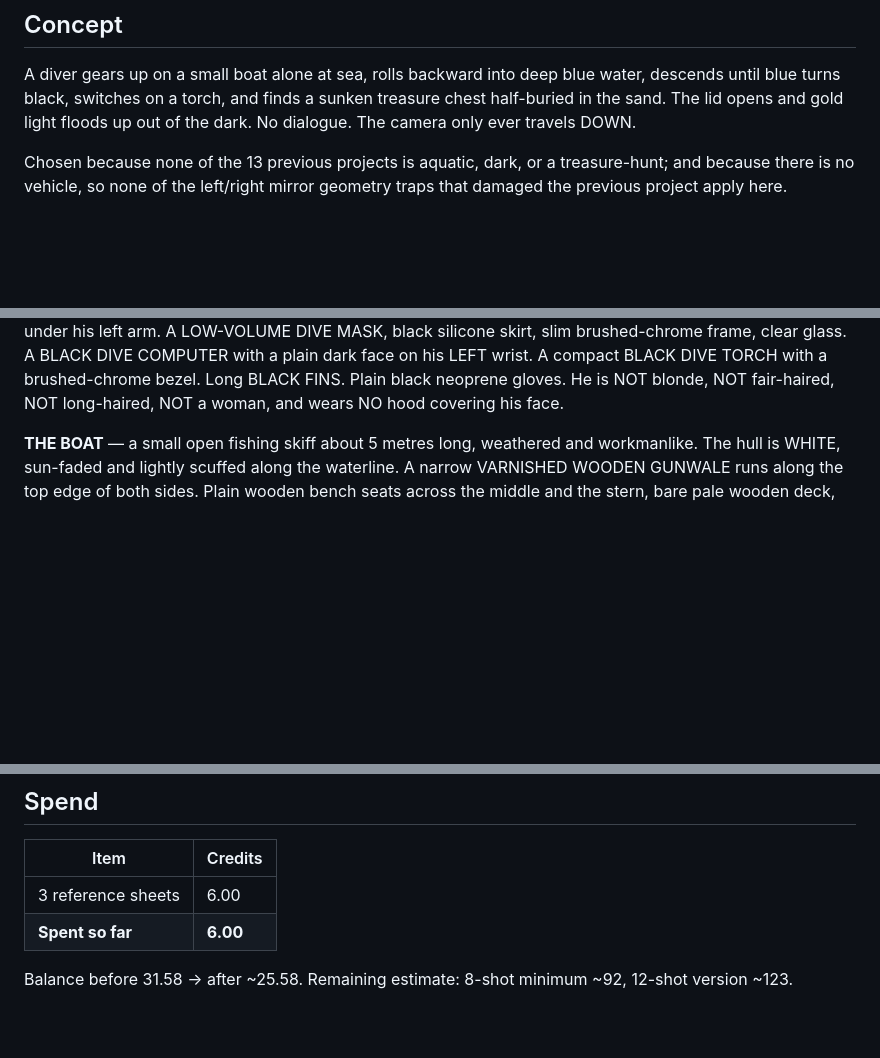
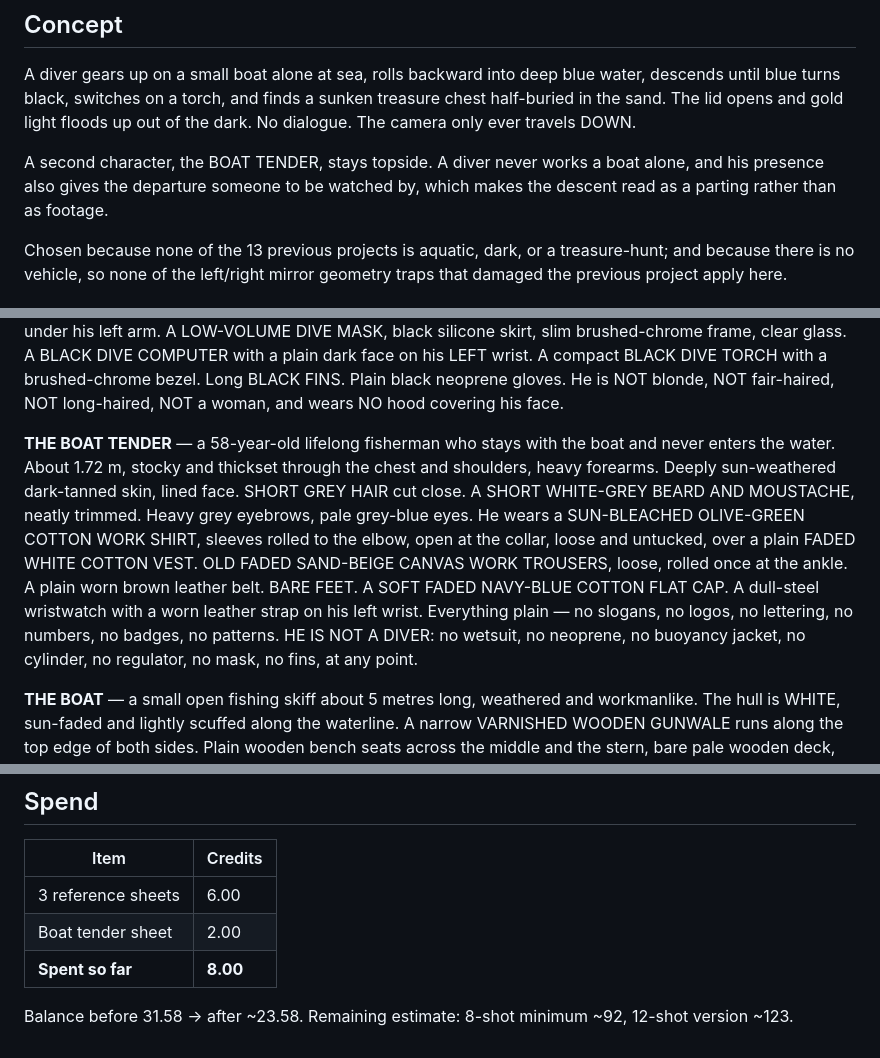
Before and after one commit to Finaltoucch/Final, a Markdown page: alexator-descent/00_PRODUCTION_BIBLE.md, 3 parts joined by grey strips. Drawn GitHub-style; blank space fills up the shorter version.

Commit message:
DESCENT: add boat tender character and locked spec
Co-Authored-By: Claude Opus 5 <noreply@anthropic.com>
Claude-Session: https://claude.ai/code/session_012LnpNNdMigVHMv6GrG5zZx

```diff
--- a/alexator-descent/00_PRODUCTION_BIBLE.md
+++ b/alexator-descent/00_PRODUCTION_BIBLE.md
@@ -6,6 +6,10 @@ A diver gears up on a small boat alone at sea, rolls backward into deep blue
 water, descends until blue turns black, switches on a torch, and finds a
 sunken treasure chest half-buried in the sand. The lid opens and gold light
 floods up out of the dark. No dialogue. The camera only ever travels DOWN.
+
+A second character, the BOAT TENDER, stays topside. A diver never works a
+boat alone, and his presence also gives the departure someone to be watched
+by, which makes the descent read as a parting rather than as footage.
 
 Chosen because none of the 13 previous projects is aquatic, dark, or a
 treasure-hunt; and because there is no vehicle, so none of the left/right
@@ -59,6 +64,20 @@ BLACK DIVE COMPUTER with a plain dark face on his LEFT wrist. A compact BLACK
 DIVE TORCH with a brushed-chrome bezel. Long BLACK FINS. Plain black neoprene
 gloves. He is NOT blonde, NOT fair-haired, NOT long-haired, NOT a woman, and
 wears NO hood covering his face.
+
+**THE BOAT TENDER** — a 58-year-old lifelong fisherman who stays with the
+boat and never enters the water. About 1.72 m, stocky and thickset through
+the chest and shoulders, heavy forearms. Deeply sun-weathered dark-tanned
+skin, lined face. SHORT GREY HAIR cut close. A SHORT WHITE-GREY BEARD AND
+MOUSTACHE, neatly trimmed. Heavy grey eyebrows, pale grey-blue eyes. He wears
+a SUN-BLEACHED OLIVE-GREEN COTTON WORK SHIRT, sleeves rolled to the elbow,
+open at the collar, loose and untucked, over a plain FADED WHITE COTTON VEST.
+OLD FADED SAND-BEIGE CANVAS WORK TROUSERS, loose, rolled once at the ankle.
+A plain worn brown leather belt. BARE FEET. A SOFT FADED NAVY-BLUE COTTON
+FLAT CAP. A dull-steel wristwatch with a worn leather strap on his left
+wrist. Everything plain — no slogans, no logos, no lettering, no numbers, no
+badges, no patterns. HE IS NOT A DIVER: no wetsuit, no neoprene, no buoyancy
+jacket, no cylinder, no regulator, no mask, no fins, at any point.
 
 **THE BOAT** — a small open fishing skiff about 5 metres long, weathered and
 workmanlike. The hull is WHITE, sun-faded and lightly scuffed along the
@@ -100,6 +119,7 @@ upper section, a single hard torch beam in the lower section.
 | Item | Credits |
 |---|---|
 | 3 reference sheets | 6.00 |
-| **Spent so far** | **6.00** |
-Balance before 31.58 -> after ~25.58.
+| Boat tender sheet | 2.00 |
+| **Spent so far** | **8.00** |
+Balance before 31.58 -> after ~23.58.
 Remaining estimate: 8-shot minimum ~92, 12-shot version ~123.
```
Also changed, not shown: other parts of alexator-descent/00_PRODUCTION_BIBLE.md (+2 -1 lines).
